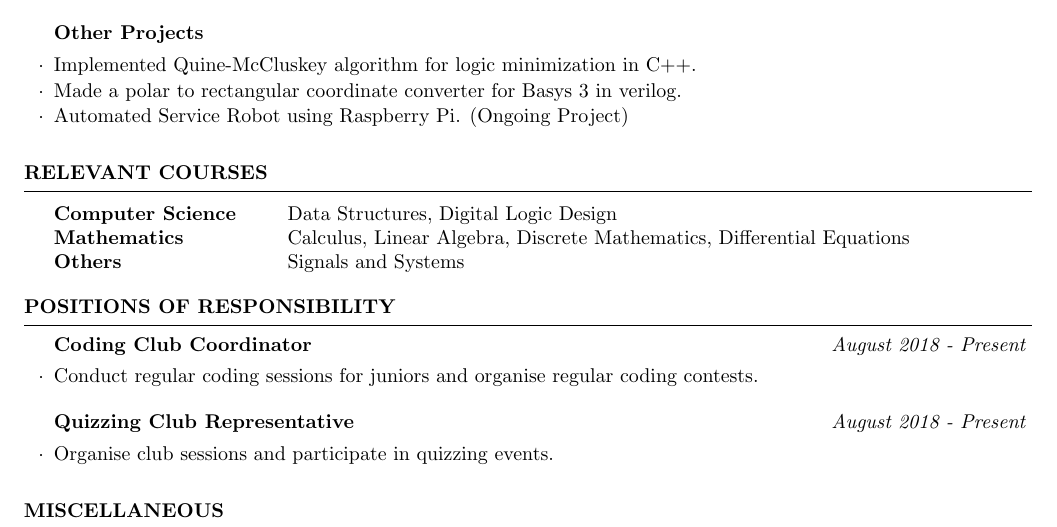
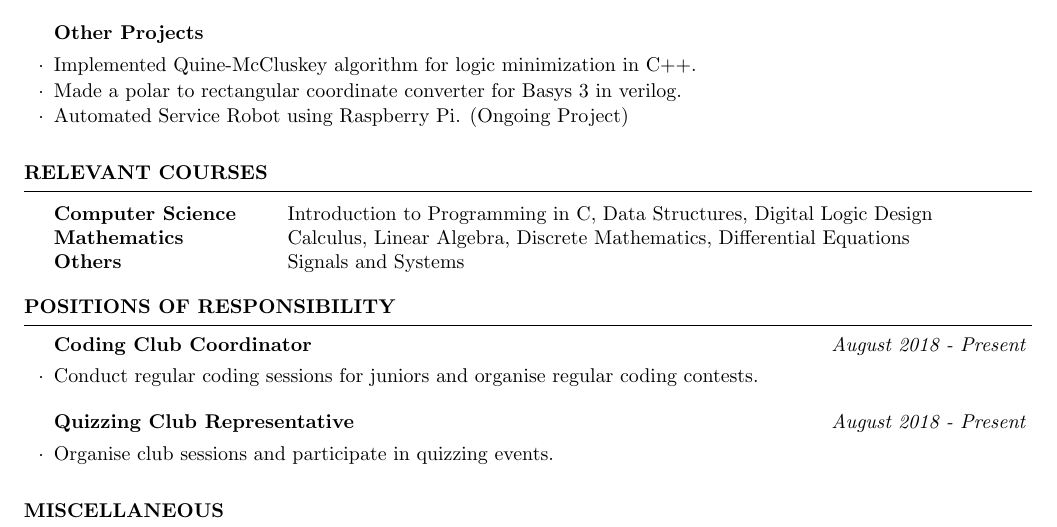
Before and after one commit to shivamprasad99/Resume, a LaTeX CV (cv_4.tex): part of the page, cut so that both start at the same text. Compiled offline with pdfLaTeX.

Commit message:
26th November 2018

```diff
--- a/cv_4.tex
+++ b/cv_4.tex
@@ -91,7 +91,7 @@ ISC(Class 12): 95\% \hspace{4.6cm} ICSE(Class 10): 96.8\%
 \begin{rSection}{Relevant Courses}
 
     \begin{tabular}{ @{} >{\bfseries}l @{\hspace{6ex}} l }
-        Computer Science & Data Structures, Digital Logic Design \\
+        Computer Science & Introduction to Programming in C, Data Structures, Digital Logic Design \\
         Mathematics & Calculus, Linear Algebra, Discrete Mathematics, Differential Equations\\
         Others & Signals and Systems
     \end{tabular}
```
Also changed, not shown: shivam_prasad.pdf, 2 other files.
